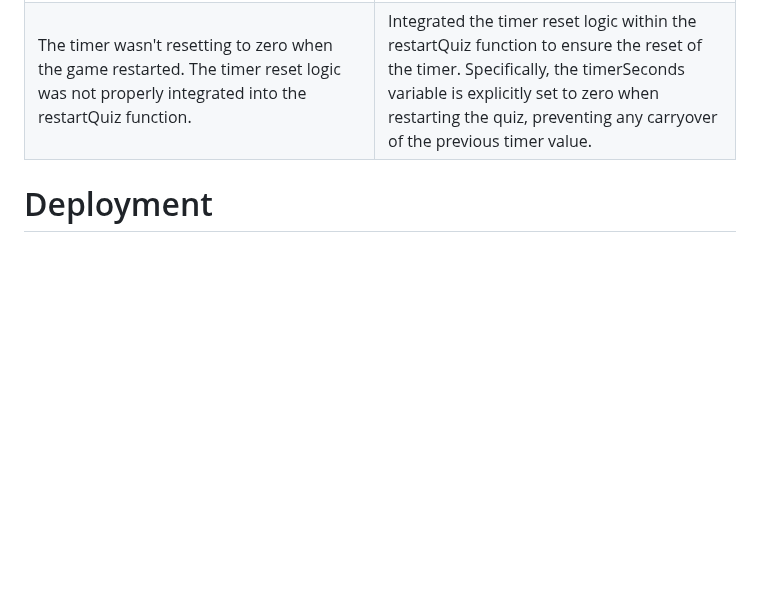
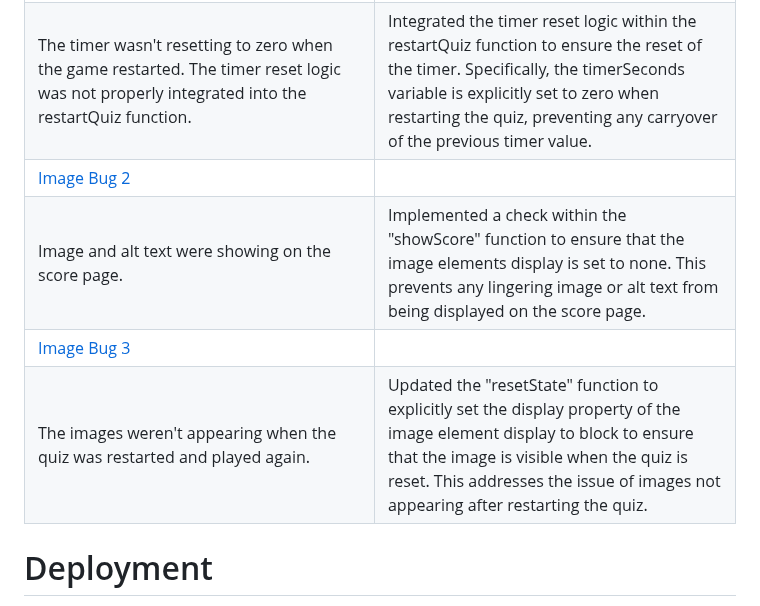
Before and after one commit to amandakoka/milestone-two, a Markdown page: README.md, the part around the change. Rendered like a GitHub page; blank space fills up the shorter version.

Commit message:
docs: add 2 more image bugs

```diff
--- a/README.md
+++ b/README.md
@@ -249,6 +249,10 @@ The message was still appearing when moving to the next question. The message co
 The timer was starting before the user pressed the "Start Quiz" button. The timer interval was not properly controlled, leading to premature initiation. | Added an event listener to start the timer only when the user clicks the "Start Quiz" button, preventing the timer from starting unintentionally. |
 | [Timer Bug 2](documentation/bugs/timerbug2.png)
 The timer wasn't resetting to zero when the game restarted. The timer reset logic was not properly integrated into the restartQuiz function.| Integrated the timer reset logic within the restartQuiz function to ensure the reset of the timer. Specifically, the timerSeconds variable is explicitly set to zero when restarting the quiz, preventing any carryover of the previous timer value. |
+| [Image Bug 2](documentation/bugs/img2bug.png)
+Image and alt text were showing on the score page. | Implemented a check within the "showScore" function to ensure that the image elements display is set to none. This prevents any lingering image or alt text from being displayed on the score page. |
+| [Image Bug 3](documentation/bugs/img3bug.png)
+The images weren't appearing when the quiz was restarted and played again. | Updated the "resetState" function to explicitly set the display property of the image element display to block to ensure that the image is visible when the quiz is reset. This addresses the issue of images not appearing after restarting the quiz. |
 
 # Deployment
 The World Flags Quiz project is deployed on GitHub Pages, providing a convenient way to showcase and access the quiz online. The following steps outline the deployment process:
```
